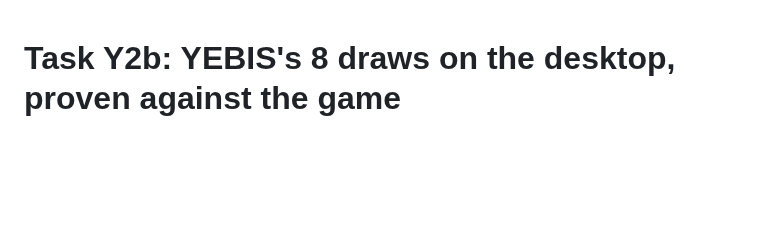
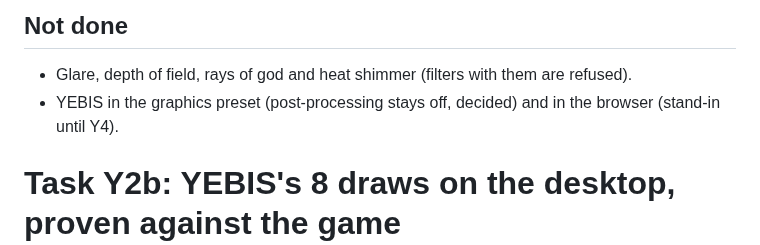
Before and after one commit to thesupersupersigma/rustyAC, a Markdown page: docs/port/yebis.md, the part around one of its changes. GitHub-like rendering; blank space fills up the shorter version.

```diff
--- a/docs/port/yebis.md
+++ b/docs/port/yebis.md
@@ -1,3 +63,8 @@
+## Not done
+
+- Glare, depth of field, rays of god and heat shimmer (filters with them are refused).
+- YEBIS in the graphics preset (post-processing stays off, decided) and in the browser (stand-in until Y4).
+
 # Task Y2b: YEBIS's 8 draws on the desktop, proven against the game
 
 ## Resume here
```
Also changed, not shown: other parts of docs/port/yebis.md (+62 -0 lines).
